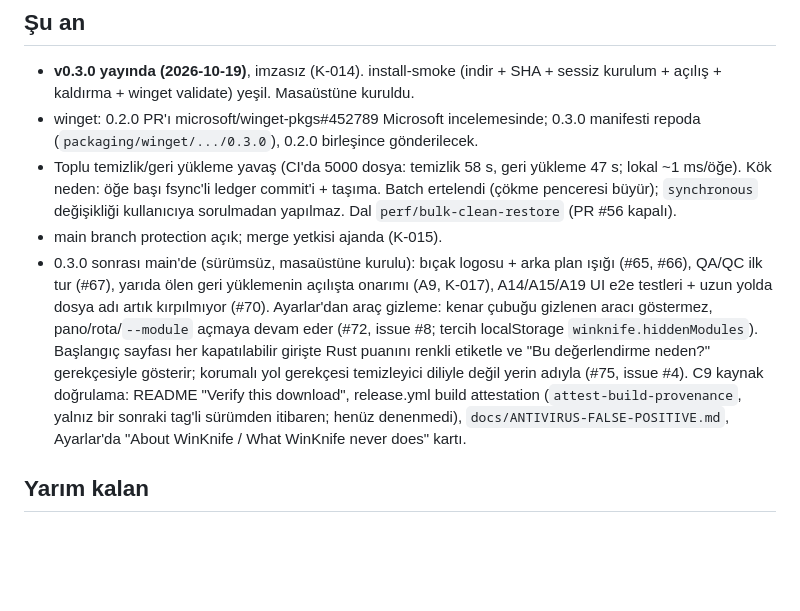
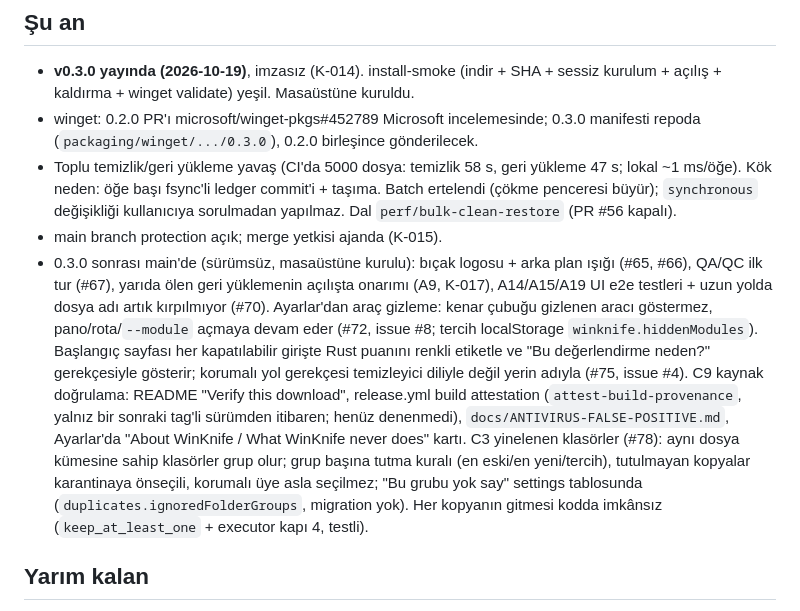
Before and after one commit to armadavalor/WinKnife, a Markdown page: docs/DEVIR.md, the part around the change. Drawn GitHub-style; blank space fills up the shorter version.

Commit message:
docs: devir after duplicate folders (C3)
Co-Authored-By: Claude Opus 5.5 <noreply@anthropic.com>

```diff
--- a/docs/DEVIR.md
+++ b/docs/DEVIR.md
@@ -11,7 +11,7 @@ Hedef: Codex for OSS başvurusu (yıldız eşiği yok); öncelik yayın ve dağ
 - winget: 0.2.0 PR'ı microsoft/winget-pkgs#452789 Microsoft incelemesinde; 0.3.0 manifesti repoda (`packaging/winget/.../0.3.0`), 0.2.0 birleşince gönderilecek.
 - Toplu temizlik/geri yükleme yavaş (CI'da 5000 dosya: temizlik 58 s, geri yükleme 47 s; lokal ~1 ms/öğe). Kök neden: öğe başı fsync'li ledger commit'i + taşıma. Batch ertelendi (çökme penceresi büyür); `synchronous` değişikliği kullanıcıya sorulmadan yapılmaz. Dal `perf/bulk-clean-restore` (PR #56 kapalı).
 - main branch protection açık; merge yetkisi ajanda (K-015).
-- 0.3.0 sonrası main'de (sürümsüz, masaüstüne kurulu): bıçak logosu + arka plan ışığı (#65, #66), QA/QC ilk tur (#67), yarıda ölen geri yüklemenin açılışta onarımı (A9, K-017), A14/A15/A19 UI e2e testleri + uzun yolda dosya adı artık kırpılmıyor (#70). Ayarlar'dan araç gizleme: kenar çubuğu gizlenen aracı göstermez, pano/rota/`--module` açmaya devam eder (#72, issue #8; tercih localStorage `winknife.hiddenModules`). Başlangıç sayfası her kapatılabilir girişte Rust puanını renkli etiketle ve "Bu değerlendirme neden?" gerekçesiyle gösterir; korumalı yol gerekçesi temizleyici diliyle değil yerin adıyla (#75, issue #4). C9 kaynak doğrulama: README "Verify this download", release.yml build attestation (`attest-build-provenance`, yalnız bir sonraki tag'li sürümden itibaren; henüz denenmedi), `docs/ANTIVIRUS-FALSE-POSITIVE.md`, Ayarlar'da "About WinKnife / What WinKnife never does" kartı.
+- 0.3.0 sonrası main'de (sürümsüz, masaüstüne kurulu): bıçak logosu + arka plan ışığı (#65, #66), QA/QC ilk tur (#67), yarıda ölen geri yüklemenin açılışta onarımı (A9, K-017), A14/A15/A19 UI e2e testleri + uzun yolda dosya adı artık kırpılmıyor (#70). Ayarlar'dan araç gizleme: kenar çubuğu gizlenen aracı göstermez, pano/rota/`--module` açmaya devam eder (#72, issue #8; tercih localStorage `winknife.hiddenModules`). Başlangıç sayfası her kapatılabilir girişte Rust puanını renkli etiketle ve "Bu değerlendirme neden?" gerekçesiyle gösterir; korumalı yol gerekçesi temizleyici diliyle değil yerin adıyla (#75, issue #4). C9 kaynak doğrulama: README "Verify this download", release.yml build attestation (`attest-build-provenance`, yalnız bir sonraki tag'li sürümden itibaren; henüz denenmedi), `docs/ANTIVIRUS-FALSE-POSITIVE.md`, Ayarlar'da "About WinKnife / What WinKnife never does" kartı. C3 yinelenen klasörler (#78): aynı dosya kümesine sahip klasörler grup olur; grup başına tutma kuralı (en eski/en yeni/tercih), tutulmayan kopyalar karantinaya önseçili, korumalı üye asla seçilmez; "Bu grubu yok say" settings tablosunda (`duplicates.ignoredFolderGroups`, migration yok). Her kopyanın gitmesi kodda imkânsız (`keep_at_least_one` + executor kapı 4, testli).
 
 ## Yarım kalan
 - Demo GIF (senaryo `docs/DEMO-SCRIPT.md`): kullanıcının gerçek makinesinde çekilmez, gerçek klasör adları görünür.
```
